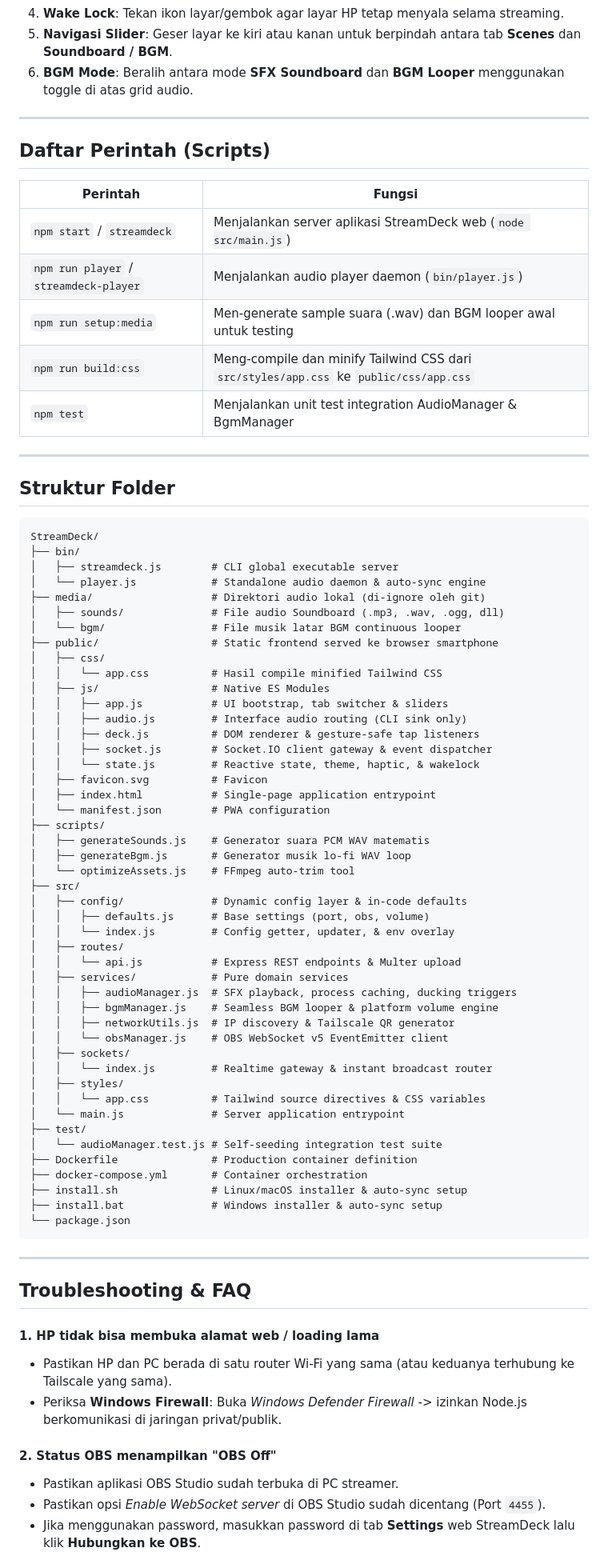
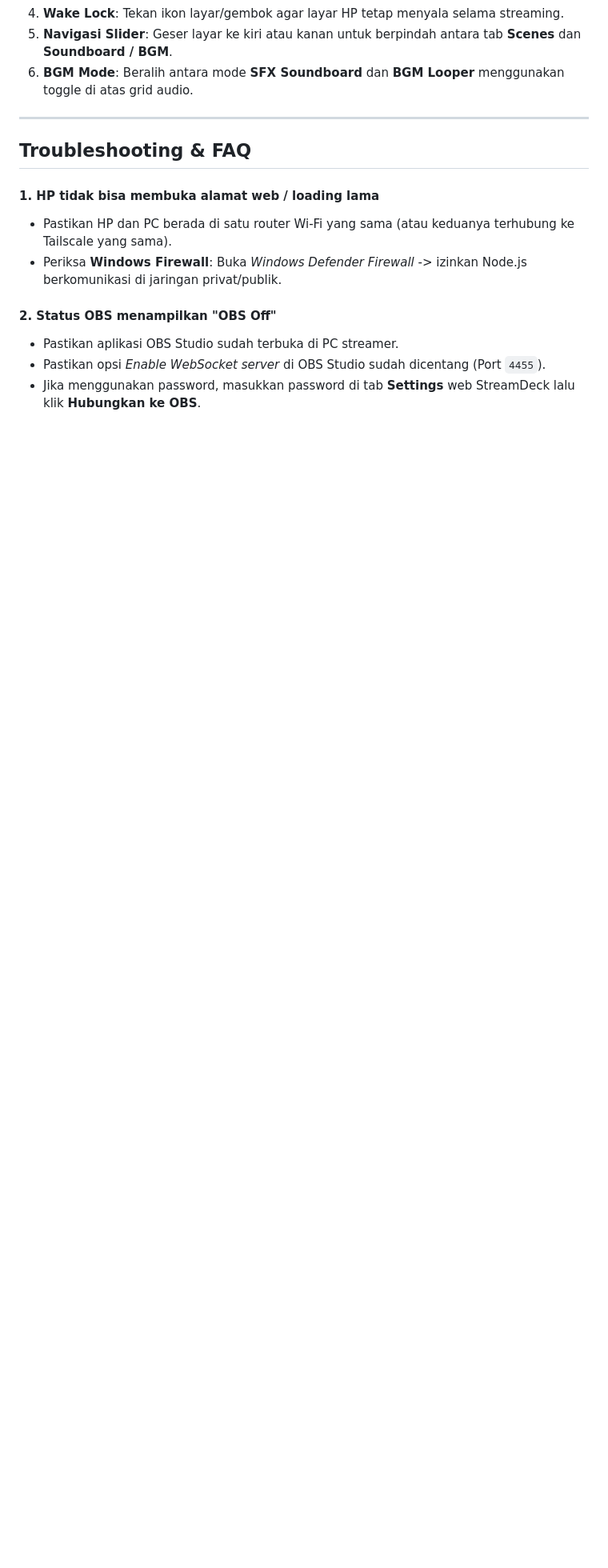
Before and after one commit to Zeakeers/StreamDeck, a Markdown page: README.md, the part around one of its changes. Shown at 80% size. Drawn GitHub-style; blank space fills up the shorter version.

Commit message:
docs: streamline README to focus on install and usage only

````diff
--- a/README.md
+++ b/README.md
@@ -206,70 +204,6 @@ Lakukan langkah ini sekali di OBS PC Anda:
 
 ---
 
-## Daftar Perintah (Scripts)
-
-| Perintah | Fungsi |
-|---|---|
-| `npm start` / `streamdeck` | Menjalankan server aplikasi StreamDeck web (`node src/main.js`) |
-| `npm run player` / `streamdeck-player` | Menjalankan audio player daemon (`bin/player.js`) |
-| `npm run setup:media` | Men-generate sample suara (.wav) dan BGM looper awal untuk testing |
-| `npm run build:css` | Meng-compile dan minify Tailwind CSS dari `src/styles/app.css` ke `public/css/app.css` |
-| `npm test` | Menjalankan unit test integration AudioManager & BgmManager |
-
----
-
-## Struktur Folder
-
-```
-StreamDeck/
-├── bin/
-│   ├── streamdeck.js        # CLI global executable server
-│   └── player.js            # Standalone audio daemon & auto-sync engine
-├── media/                   # Direktori audio lokal (di-ignore oleh git)
-│   ├── sounds/              # File audio Soundboard (.mp3, .wav, .ogg, dll)
-│   └── bgm/                 # File musik latar BGM continuous looper
-├── public/                  # Static frontend served ke browser smartphone
-│   ├── css/
-│   │   └── app.css          # Hasil compile minified Tailwind CSS
-│   ├── js/                  # Native ES Modules
-│   │   ├── app.js           # UI bootstrap, tab switcher & sliders
-│   │   ├── audio.js         # Interface audio routing (CLI sink only)
-│   │   ├── deck.js          # DOM renderer & gesture-safe tap listeners
-│   │   ├── socket.js        # Socket.IO client gateway & event dispatcher
-│   │   └── state.js         # Reactive state, theme, haptic, & wakelock
-│   ├── favicon.svg          # Favicon
-│   ├── index.html           # Single-page application entrypoint
-│   └── manifest.json        # PWA configuration
-├── scripts/
-│   ├── generateSounds.js    # Generator suara PCM WAV matematis
-│   ├── generateBgm.js       # Generator musik lo-fi WAV loop
-│   └── optimizeAssets.js    # FFmpeg auto-trim tool
-├── src/
-│   ├── config/              # Dynamic config layer & in-code defaults
-│   │   ├── defaults.js      # Base settings (port, obs, volume)
-│   │   └── index.js         # Config getter, updater, & env overlay
-│   ├── routes/
-│   │   └── api.js           # Express REST endpoints & Multer upload
-│   ├── services/            # Pure domain services
-│   │   ├── audioManager.js  # SFX playback, process caching, ducking triggers
-│   │   ├── bgmManager.js    # Seamless BGM looper & platform volume engine
-│   │   ├── networkUtils.js  # IP discovery & Tailscale QR generator
-│   │   └── obsManager.js    # OBS WebSocket v5 EventEmitter client
-│   ├── sockets/
-│   │   └── index.js         # Realtime gateway & instant broadcast router
-│   ├── styles/
-│   │   └── app.css          # Tailwind source directives & CSS variables
-│   └── main.js              # Server application entrypoint
-├── test/
-│   └── audioManager.test.js # Self-seeding integration test suite
-├── Dockerfile               # Production container definition
-├── docker-compose.yml       # Container orchestration
-├── install.sh               # Linux/macOS installer & auto-sync setup
-├── install.bat              # Windows installer & auto-sync setup
-└── package.json
-```
-
----
 
 ## Troubleshooting & FAQ
 
````
Also changed, not shown: other parts of README.md (+0 -2 lines).
